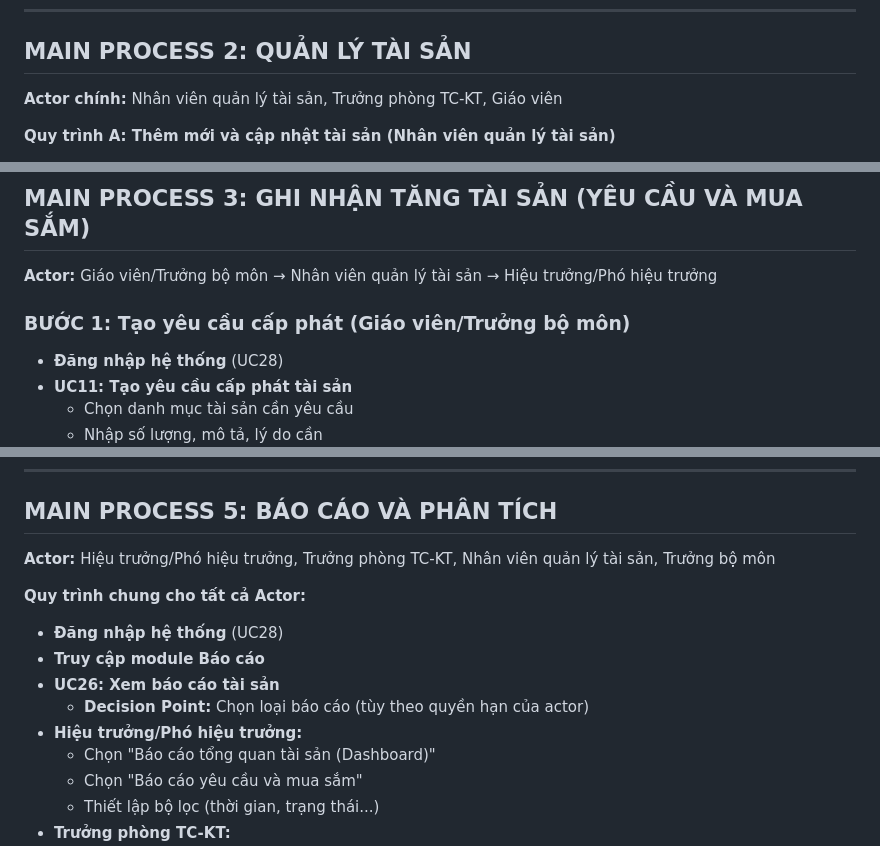
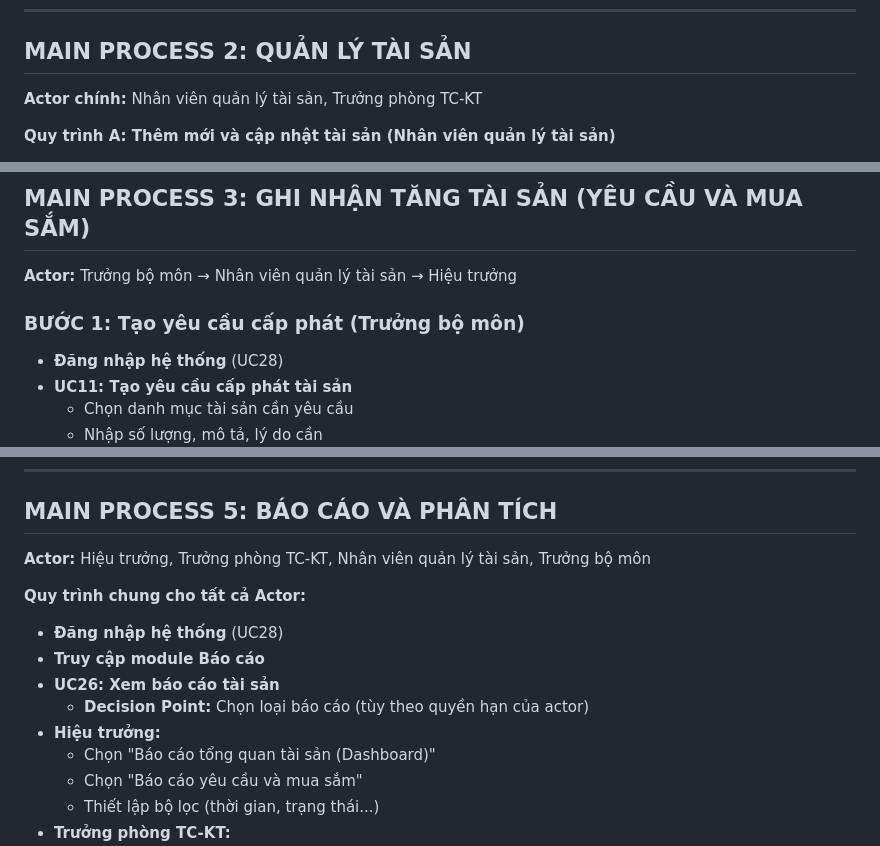
Before and after one commit to hieupeek/swp391, a Markdown page: _bmad-output/analysis/workflow.md, 3 parts joined by grey strips. GitHub-like rendering.

```diff
--- a/_bmad-output/analysis/workflow.md
+++ b/_bmad-output/analysis/workflow.md
@@ -32,7 +32,7 @@
 
 ## MAIN PROCESS 2: QUẢN LÝ TÀI SẢN
 
-**Actor chính:** Nhân viên quản lý tài sản, Trưởng phòng TC-KT, Giáo viên
+**Actor chính:** Nhân viên quản lý tài sản, Trưởng phòng TC-KT
 
 **Quy trình A: Thêm mới và cập nhật tài sản (Nhân viên quản lý tài sản)**
 
@@ -70,9 +70,9 @@
 
 ## MAIN PROCESS 3: GHI NHẬN TĂNG TÀI SẢN (YÊU CẦU VÀ MUA SẮM)
 
-**Actor:** Giáo viên/Trưởng bộ môn → Nhân viên quản lý tài sản → Hiệu trưởng/Phó hiệu trưởng
+**Actor:** Trưởng bộ môn → Nhân viên quản lý tài sản → Hiệu trưởng
 
-### BƯỚC 1: Tạo yêu cầu cấp phát (Giáo viên/Trưởng bộ môn)
+### BƯỚC 1: Tạo yêu cầu cấp phát (Trưởng bộ môn)
 
 *   **Đăng nhập hệ thống** (UC28)
 *   **UC11: Tạo yêu cầu cấp phát tài sản**
@@ -220,7 +220,7 @@
 
 ## MAIN PROCESS 5: BÁO CÁO VÀ PHÂN TÍCH
 
-**Actor:** Hiệu trưởng/Phó hiệu trưởng, Trưởng phòng TC-KT, Nhân viên quản lý tài sản, Trưởng bộ môn
+**Actor:** Hiệu trưởng, Trưởng phòng TC-KT, Nhân viên quản lý tài sản, Trưởng bộ môn
 
 **Quy trình chung cho tất cả Actor:**
 
@@ -228,7 +228,7 @@
 *   **Truy cập module Báo cáo**
 *   **UC26: Xem báo cáo tài sản**
     *   **Decision Point:** Chọn loại báo cáo (tùy theo quyền hạn của actor)
-*   **Hiệu trưởng/Phó hiệu trưởng:**
+*   **Hiệu trưởng:**
     *   Chọn "Báo cáo tổng quan tài sản (Dashboard)"
     *   Chọn "Báo cáo yêu cầu và mua sắm"
     *   Thiết lập bộ lọc (thời gian, trạng thái...)
```
Also changed, not shown: other parts of _bmad-output/analysis/workflow.md (+1 -1 lines), _bmad-output/analysis/use case.md (+14 -16 lines).
